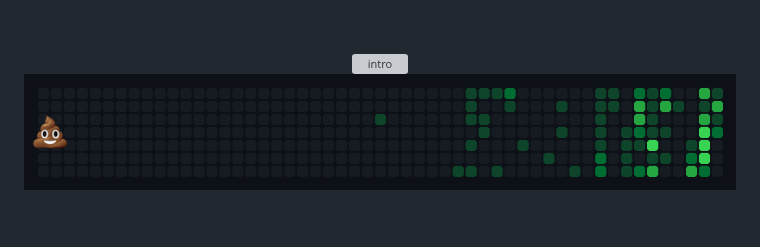
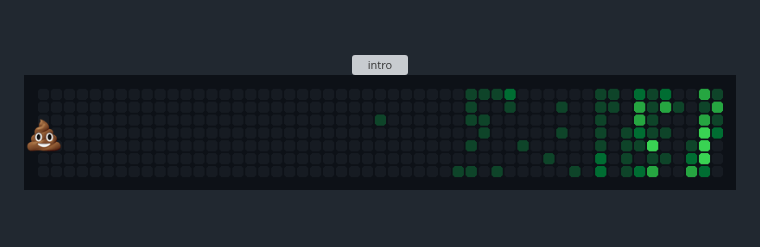
Before and after one commit to maheshwarmurugesan/maheshwarmurugesan, a Markdown page: README.md, the part around one of its changes. GitHub-like rendering; pictures changed too: assets/poop.gif; grey boxes are pictures that could not be loaded.

```diff
--- a/README.md
+++ b/README.md
@@ -8,7 +8,7 @@
 
 <br/>
 
-<img alt="contributions, flushed" src="https://raw.githubusercontent.com/maheshwarmurugesan/maheshwarmurugesan/main/assets/poop.gif?v=3" width="100%"/>
+<img alt="contributions, flushed" src="https://raw.githubusercontent.com/maheshwarmurugesan/maheshwarmurugesan/main/assets/poop.gif?v=4" width="100%"/>
 
 <br/><br/>
 
```
Also changed, not shown: other parts of README.md (+5 -3 lines).
